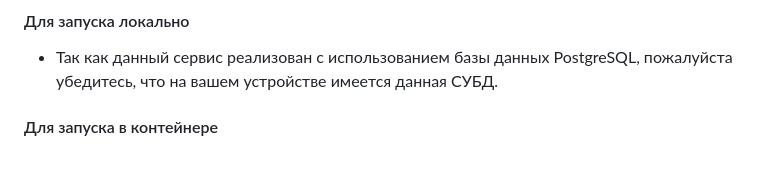
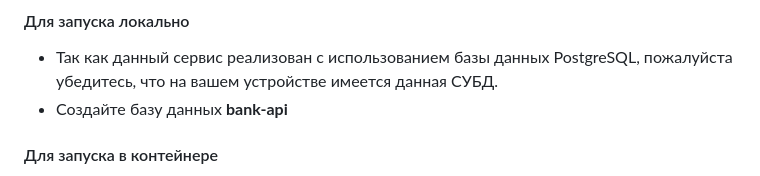
Before and after one commit to Evgen986/Bank-Service, a Markdown page: README.md, the part around the change. GitHub-like rendering.

```diff
--- a/README.md
+++ b/README.md
@@ -41,6 +41,7 @@
 # Запуск сервиса
 #### Для запуска локально
 * Так как данный сервис реализован с использованием базы данных PostgreSQL, пожалуйста убедитесь, что на вашем устройстве имеется данная СУБД.
+* Создайте базу данных **bank-api**
 
 #### Для запуска в контейнере
 * В файле .env следует изменить путь для доступа к базе данных **HOST=localhost** на **HOST=db**.
```
